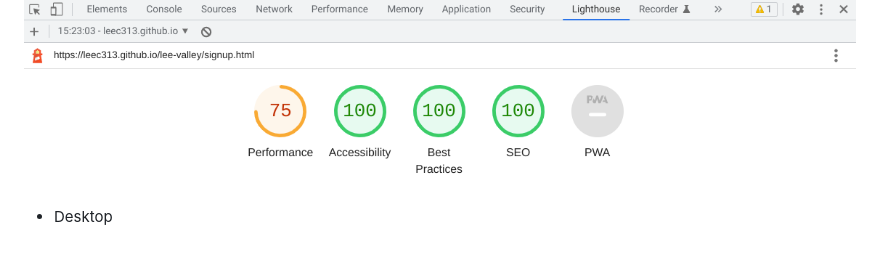
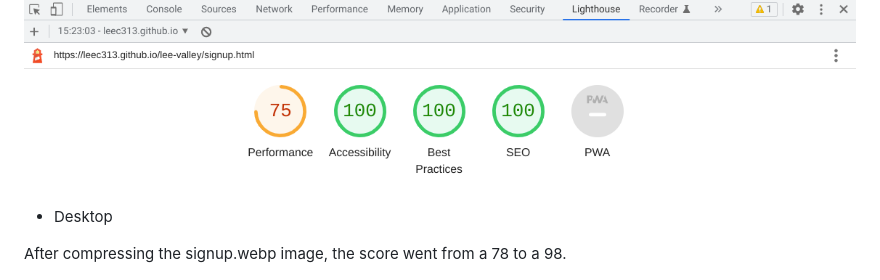
Before and after one commit to leec313/lee-valley, a Markdown page: testing.md, the part around the change. GitHub-like rendering; blank space fills up the shorter version.

Commit message:
added context to testing.md under signup.html validation

```diff
--- a/testing.md
+++ b/testing.md
@@ -77,6 +77,8 @@
 
   * Desktop
 
+  After compressing the signup.webp image, the score went from a 78 to a 98.
+
   ![lighthouse-signup-desktop](https://github.com/leec313/lee-valley/blob/main/assets/images/validation-images/lighthouse-signup-desktop.png?raw=true)
 
 
```
